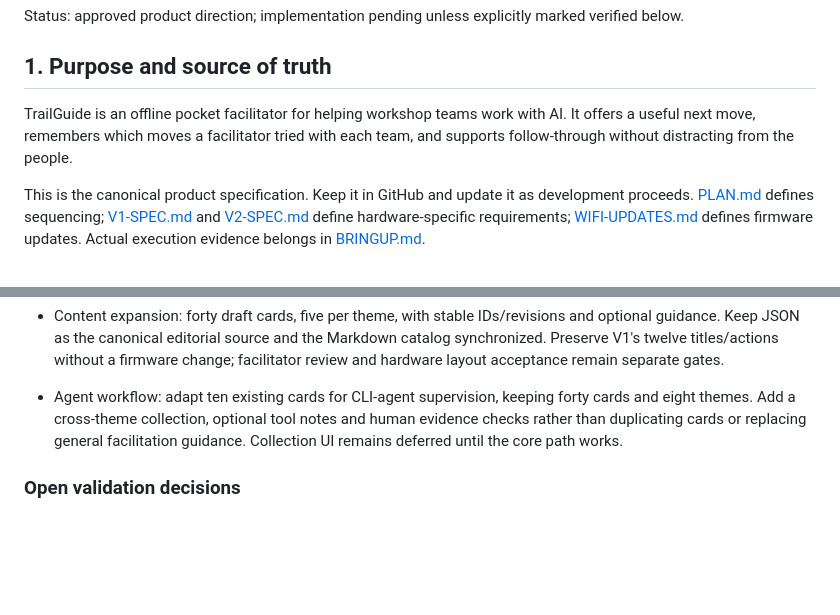
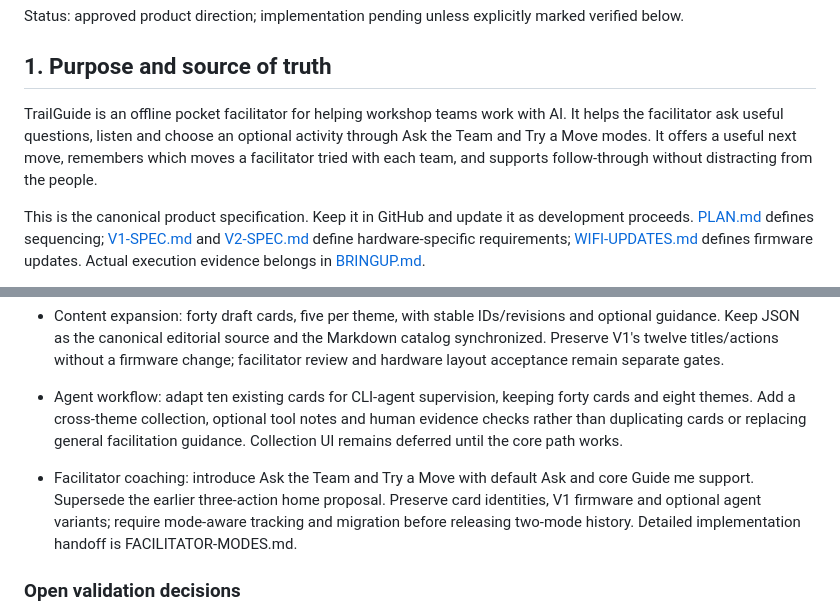
Before and after one commit to luminerdy/TrailGuide, a Markdown page: docs/PRODUCT-SPEC.md, 2 parts joined by grey strips. GitHub-like rendering; blank space fills up the shorter version.

```diff
--- a/docs/PRODUCT-SPEC.md
+++ b/docs/PRODUCT-SPEC.md
@@ -4,7 +4,7 @@ Status: approved product direction; implementation pending unless explicitly mar
 
 ## 1. Purpose and source of truth
 
-TrailGuide is an offline pocket facilitator for helping workshop teams work with AI. It offers a useful next move, remembers which moves a facilitator tried with each team, and supports follow-through without distracting from the people.
+TrailGuide is an offline pocket facilitator for helping workshop teams work with AI. It helps the facilitator ask useful questions, listen and choose an optional activity through Ask the Team and Try a Move modes. It offers a useful next move, remembers which moves a facilitator tried with each team, and supports follow-through without distracting from the people.
 
 This is the canonical product specification. Keep it in GitHub and update it as development proceeds. [PLAN.md](PLAN.md) defines sequencing; [V1-SPEC.md](V1-SPEC.md) and [V2-SPEC.md](V2-SPEC.md) define hardware-specific requirements; [WIFI-UPDATES.md](WIFI-UPDATES.md) defines firmware updates. Actual execution evidence belongs in [BRINGUP.md](BRINGUP.md).
 
@@ -208,6 +222,8 @@ For each meaningful change:
 
 - Agent workflow: adapt ten existing cards for CLI-agent supervision, keeping forty cards and eight themes. Add a cross-theme collection, optional tool notes and human evidence checks rather than duplicating cards or replacing general facilitation guidance. Collection UI remains deferred until the core path works.
 
+- Facilitator coaching: introduce Ask the Team and Try a Move with default Ask and core Guide me support. Supersede the earlier three-action home proposal. Preserve card identities, V1 firmware and optional agent variants; require mode-aware tracking and migration before releasing two-mode history. Detailed implementation handoff is FACILITATOR-MODES.md.
+
 ### Open validation decisions
 
 - Confirm team roster size and whether preset labels suffice during workshop use.
```
Also changed, not shown: other parts of docs/PRODUCT-SPEC.md (+24 -10 lines).
